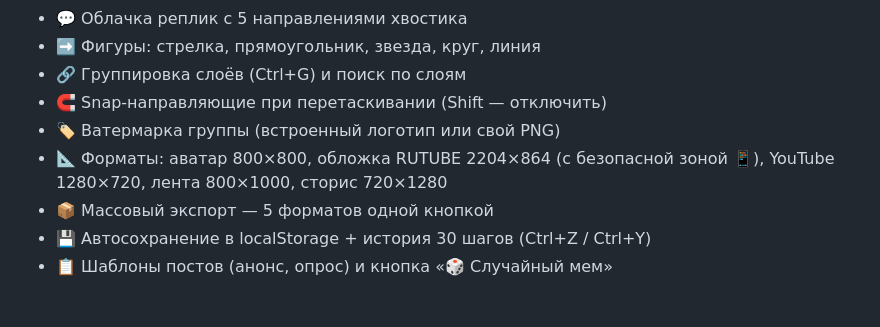
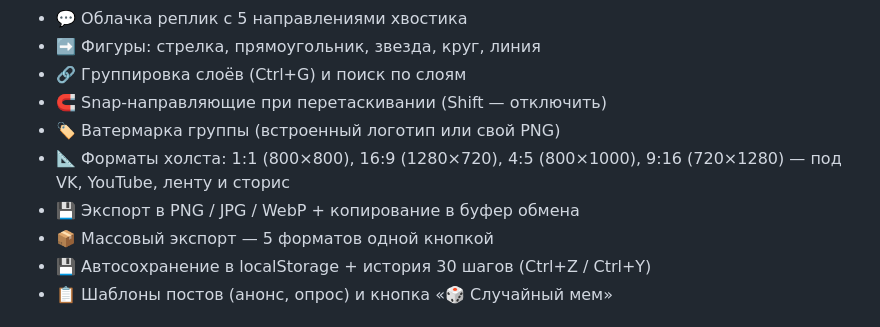
Before and after one commit to nekoulik/club-anicoke-meme-editor, a Markdown page: README.md, the part around the change. GitHub-like rendering.

```diff
--- a/README.md
+++ b/README.md
@@ -16,8 +16,8 @@
 - 🔗 Группировка слоёв (Ctrl+G) и поиск по слоям
 - 🧲 Snap-направляющие при перетаскивании (Shift — отключить)
 - 🏷️ Ватермарка группы (встроенный логотип или свой PNG)
-- 📐 Форматы: аватар 800×800, обложка RUTUBE 2204×864 (с безопасной зоной 📱),
-  YouTube 1280×720, лента 800×1000, сторис 720×1280
+- 📐 Форматы холста: 1:1 (800×800), 16:9 (1280×720), 4:5 (800×1000), 9:16 (720×1280) — под VK, YouTube, ленту и сторис
+- 💾 Экспорт в PNG / JPG / WebP + копирование в буфер обмена
 - 📦 Массовый экспорт — 5 форматов одной кнопкой
 - 💾 Автосохранение в localStorage + история 30 шагов (Ctrl+Z / Ctrl+Y)
 - 📋 Шаблоны постов (анонс, опрос) и кнопка «🎲 Случайный мем»
```
